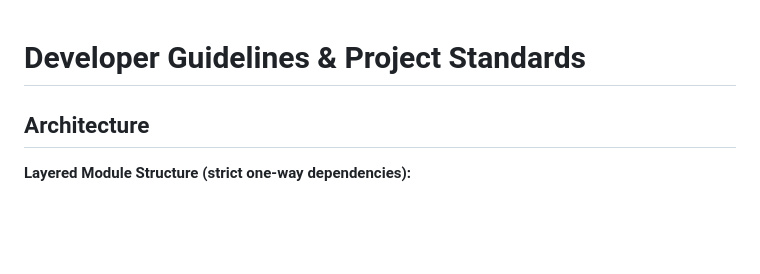
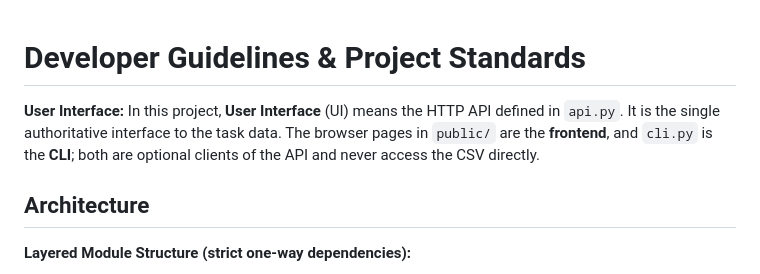
Before and after one commit to devarops/recurrator, a Markdown page: AGENTS.md, the part around the change. Rendered like a GitHub page; blank space fills up the shorter version.

Commit message:
📝 Define the API as the User Interface
The project has three surfaces, and earlier discussion treated the browser as the user interface.
The user wanted one authoritative meaning, with the API owning access to task data.

Define User Interface as the HTTP API in api.py, and call public/ the frontend and cli.py the CLI.
Reject calling the browser the interface, since it and the CLI are optional clients.

The existing guidance already named the API the single source of truth and the CLI a thin client.
This note fixes vocabulary only; behavior and architecture are unchanged.

```diff
--- a/AGENTS.md
+++ b/AGENTS.md
@@ -1,4 +1,6 @@
 # Developer Guidelines & Project Standards
+
+**User Interface:** In this project, **User Interface** (UI) means the HTTP API defined in `api.py`. It is the single authoritative interface to the task data. The browser pages in `public/` are the **frontend**, and `cli.py` is the **CLI**; both are optional clients of the API and never access the CSV directly.
 
 ## Architecture
 
```
